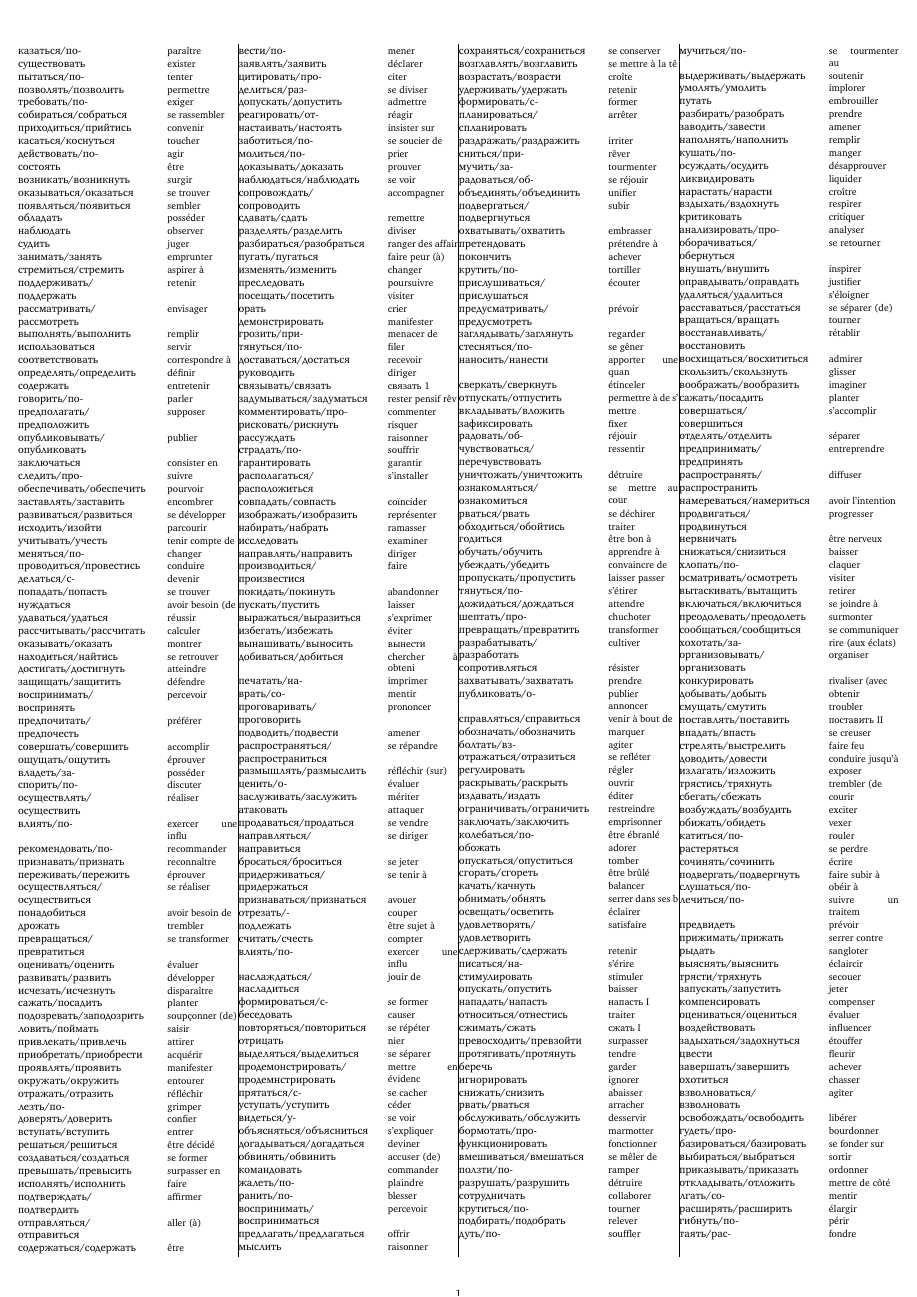
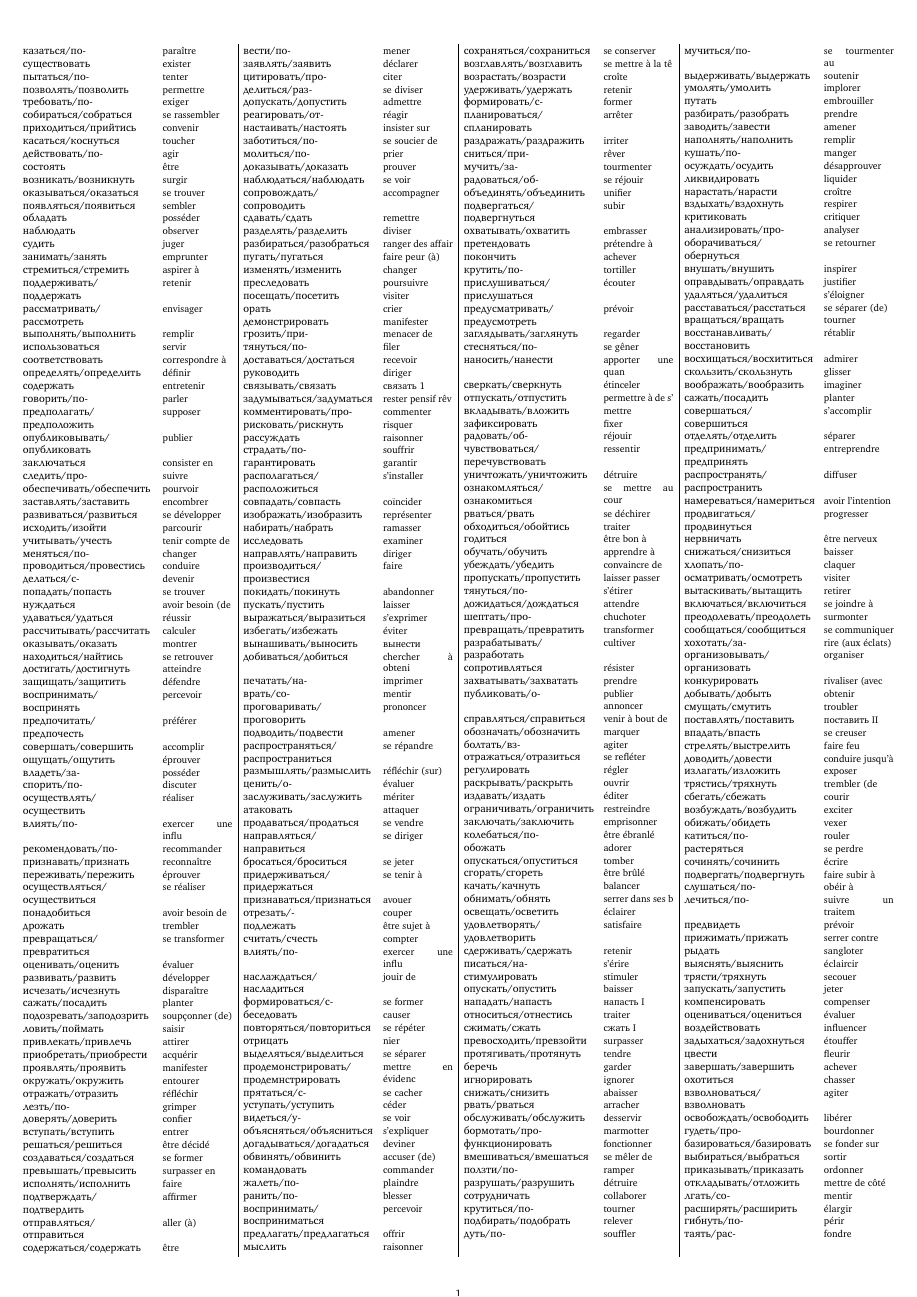
Before and after one commit to StorkST/RussianVerbsReferenceGuide, a LaTeX document (intermediate-B2-longtable-3cols.tex): page 1 of 3. Compiled offline with XeLaTeX.

Commit message:
Add reduce tabcolsep of table: gain 1mm

```diff
--- a/intermediate-B2-longtable-3cols.tex
+++ b/intermediate-B2-longtable-3cols.tex
@@ -22,6 +22,7 @@
 
 \setlength{\columnsep}{-8mm} % TODO: make it work. See adjmulticol
 \setlength{\columnseprule}{0.1pt}
+\setlength\tabcolsep{1mm}
 
 \begin{document}
   \begin{adjmulticols}{4}{}{} %{-5mm}{-14mm}
```
Also changed, not shown: intermediate-B2-longtable-3cols.pdf (added).
